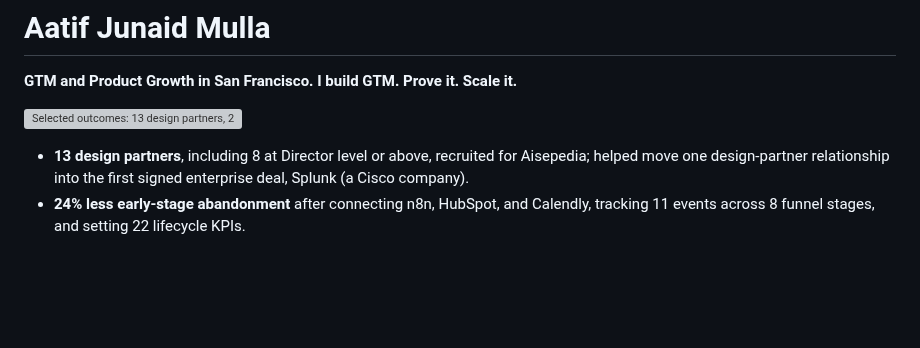
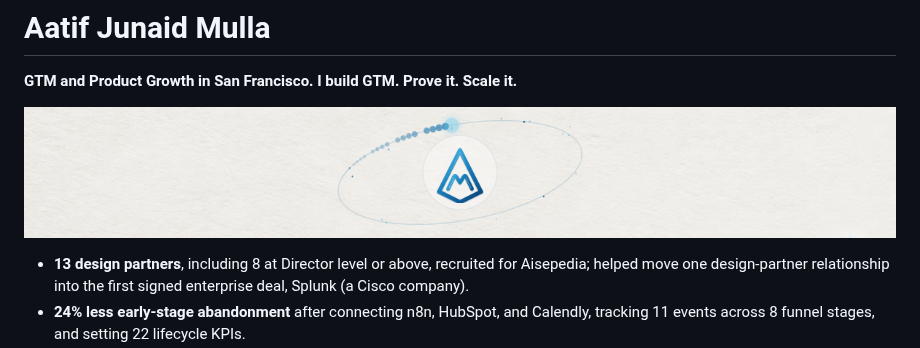
Before and after one commit to Aatif-Junaid/Aatif-Junaid, a Markdown page: README.md, the part around the change. GitHub-like rendering; pictures changed too: assets/am-comet-orbit.gif (added); blank space fills up the shorter version; grey boxes are pictures that could not be loaded.

Commit message:
Replace proof strip with animated logo comet (#4)

```diff
--- a/README.md
+++ b/README.md
@@ -2,7 +2,7 @@
 
 **GTM and Product Growth in San Francisco. I build GTM. Prove it. Scale it.**
 
-![Selected outcomes: 13 design partners, 24% less early-stage abandonment, and 26,207 deal records migrated with zero errors.](./assets/recruiter-proof-strip.svg)
+![Animated AM monogram with a glittering blue comet completing a 360-degree orbit.](./assets/am-comet-orbit.gif)
 
 - **13 design partners**, including 8 at Director level or above, recruited for Aisepedia; helped move one design-partner relationship into the first signed enterprise deal, Splunk (a Cisco company).
 - **24% less early-stage abandonment** after connecting n8n, HubSpot, and Calendly, tracking 11 events across 8 funnel stages, and setting 22 lifecycle KPIs.
```
Also changed, not shown: 1 other file.
